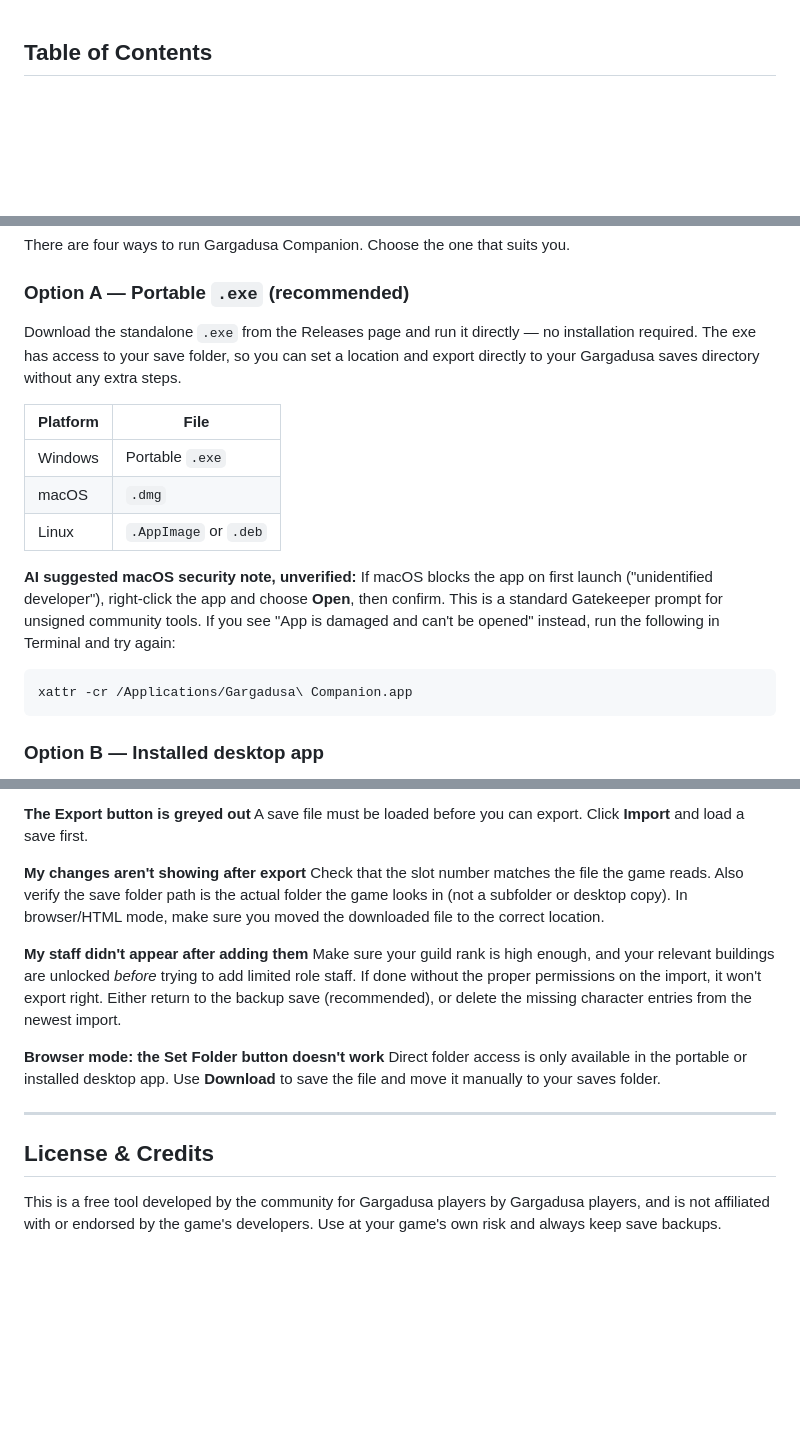
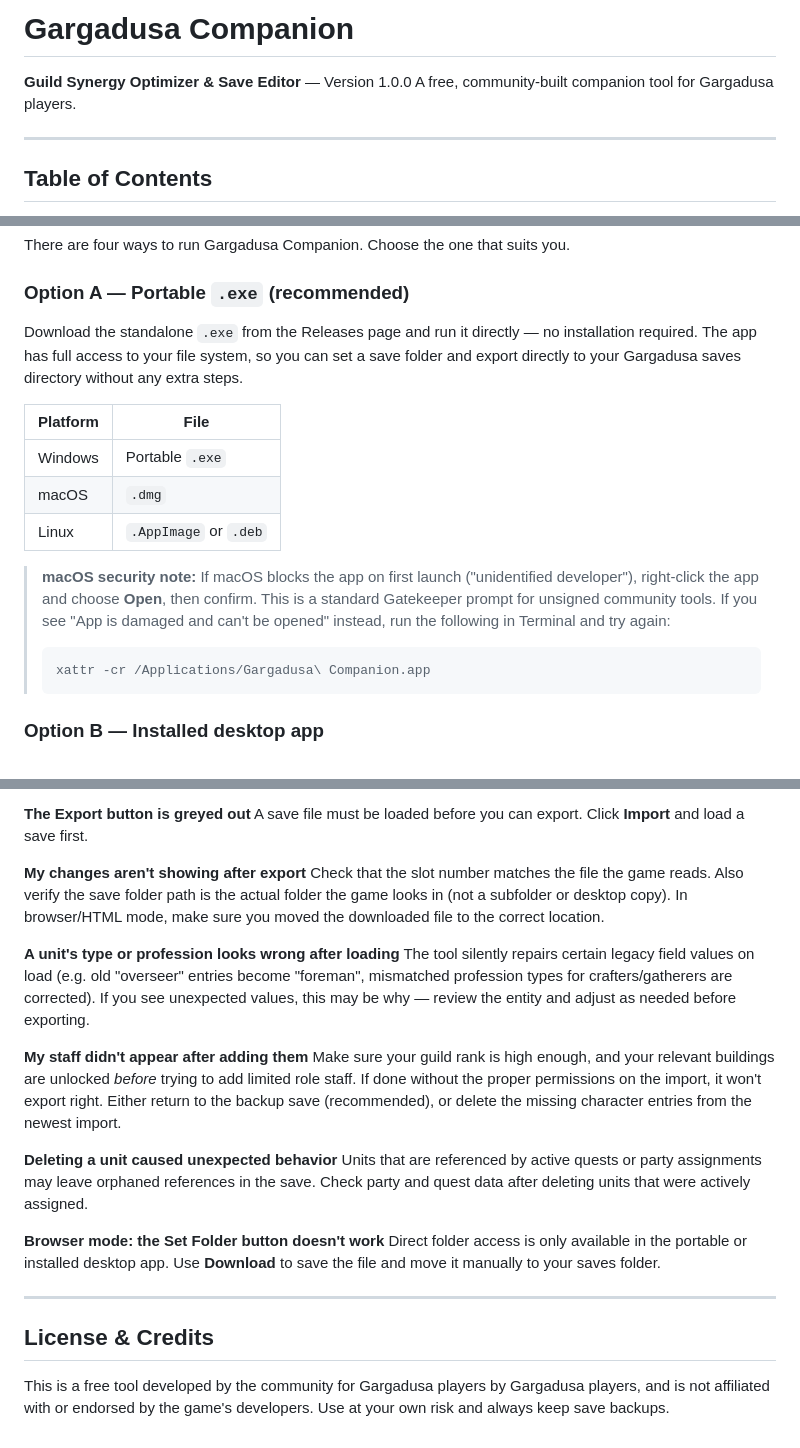
Before and after one commit to JJbizz/gargadusa-companion, a Markdown page: README.md, 3 parts joined by grey strips. Drawn GitHub-style; blank space fills up the shorter version.

Commit message:
Revise README for improved clarity and formatting
Updated README.md for clarity and consistency.

````diff
--- a/README.md
+++ b/README.md
@@ -1,2 +1,9 @@
+# Gargadusa Companion
+
+**Guild Synergy Optimizer & Save Editor** — Version 1.0.0
+A free, community-built companion tool for Gargadusa players.
+
+---
+
 ## Table of Contents
 
@@ -26,7 +33,7 @@ There are four ways to run Gargadusa Companion. Choose the one that suits you.
 
 ### Option A — Portable `.exe` (recommended)
 
-Download the standalone `.exe` from the Releases page and run it directly — no installation required. The exe has access to your save folder, so you can set a location and export directly to your Gargadusa saves directory without any extra steps.
+Download the standalone `.exe` from the Releases page and run it directly — no installation required. The app has full access to your file system, so you can set a save folder and export directly to your Gargadusa saves directory without any extra steps.
 
 | Platform | File |
 |----------|------|
@@ -34,11 +41,10 @@ Download the standalone `.exe` from the Releases page and run it directly — no
 | macOS    | `.dmg` |
 | Linux    | `.AppImage` or `.deb` |
 
-**AI suggested macOS security note, unverified:** If macOS blocks the app on first launch ("unidentified developer"), right-click the app and choose **Open**, then confirm. This is a standard Gatekeeper prompt for unsigned community tools. If you see "App is damaged and can't be opened" instead, run the following in Terminal and try again:
-
-```
-xattr -cr /Applications/Gargadusa\ Companion.app
-```
+> **macOS security note:** If macOS blocks the app on first launch ("unidentified developer"), right-click the app and choose **Open**, then confirm. This is a standard Gatekeeper prompt for unsigned community tools. If you see "App is damaged and can't be opened" instead, run the following in Terminal and try again:
+> ```
+> xattr -cr /Applications/Gargadusa\ Companion.app
+> ```
 
 ### Option B — Installed desktop app
 
@@ -367,8 +372,14 @@ A save file must be loaded before you can export. Click **Import** and load a sa
 **My changes aren't showing after export**
 Check that the slot number matches the file the game reads. Also verify the save folder path is the actual folder the game looks in (not a subfolder or desktop copy). In browser/HTML mode, make sure you moved the downloaded file to the correct location.
 
+**A unit's type or profession looks wrong after loading**
+The tool silently repairs certain legacy field values on load (e.g. old "overseer" entries become "foreman", mismatched profession types for crafters/gatherers are corrected). If you see unexpected values, this may be why — review the entity and adjust as needed before exporting.
+
 **My staff didn't appear after adding them**
 Make sure your guild rank is high enough, and your relevant buildings are unlocked *before* trying to add limited role staff. If done without the proper permissions on the import, it won't export right. Either return to the backup save (recommended), or delete the missing character entries from the newest import.
+
+**Deleting a unit caused unexpected behavior**
+Units that are referenced by active quests or party assignments may leave orphaned references in the save. Check party and quest data after deleting units that were actively assigned.
 
 **Browser mode: the Set Folder button doesn't work**
 Direct folder access is only available in the portable or installed desktop app. Use **Download** to save the file and move it manually to your saves folder.
@@ -377,4 +388,4 @@ Direct folder access is only available in the portable or installed desktop app.
 
 ## License & Credits
 
-This is a free tool developed by the community for Gargadusa players by Gargadusa players, and is not affiliated with or endorsed by the game's developers. Use at your game's own risk and always keep save backups.
+This is a free tool developed by the community for Gargadusa players by Gargadusa players, and is not affiliated with or endorsed by the game's developers. Use at your own risk and always keep save backups.
````
Also changed, not shown: other parts of README.md (+25 -26 lines).
